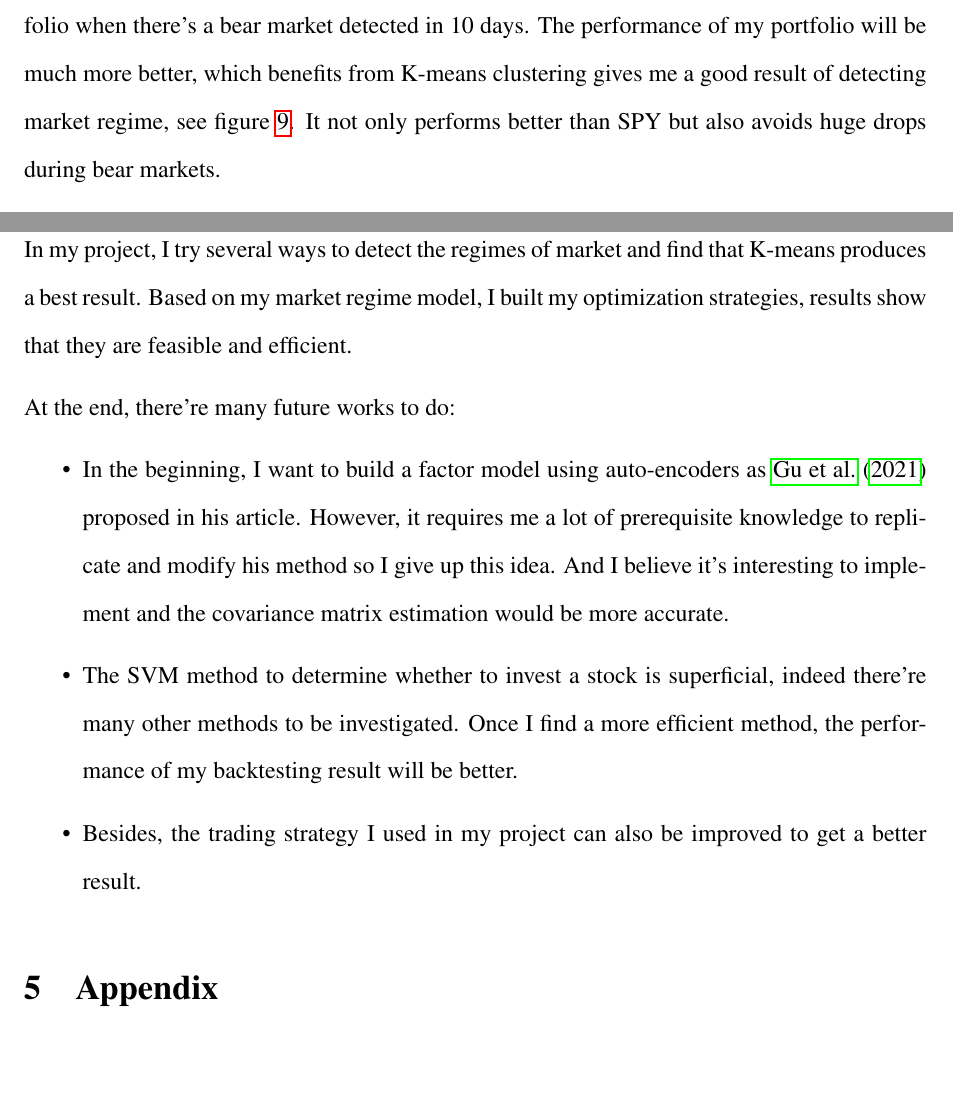
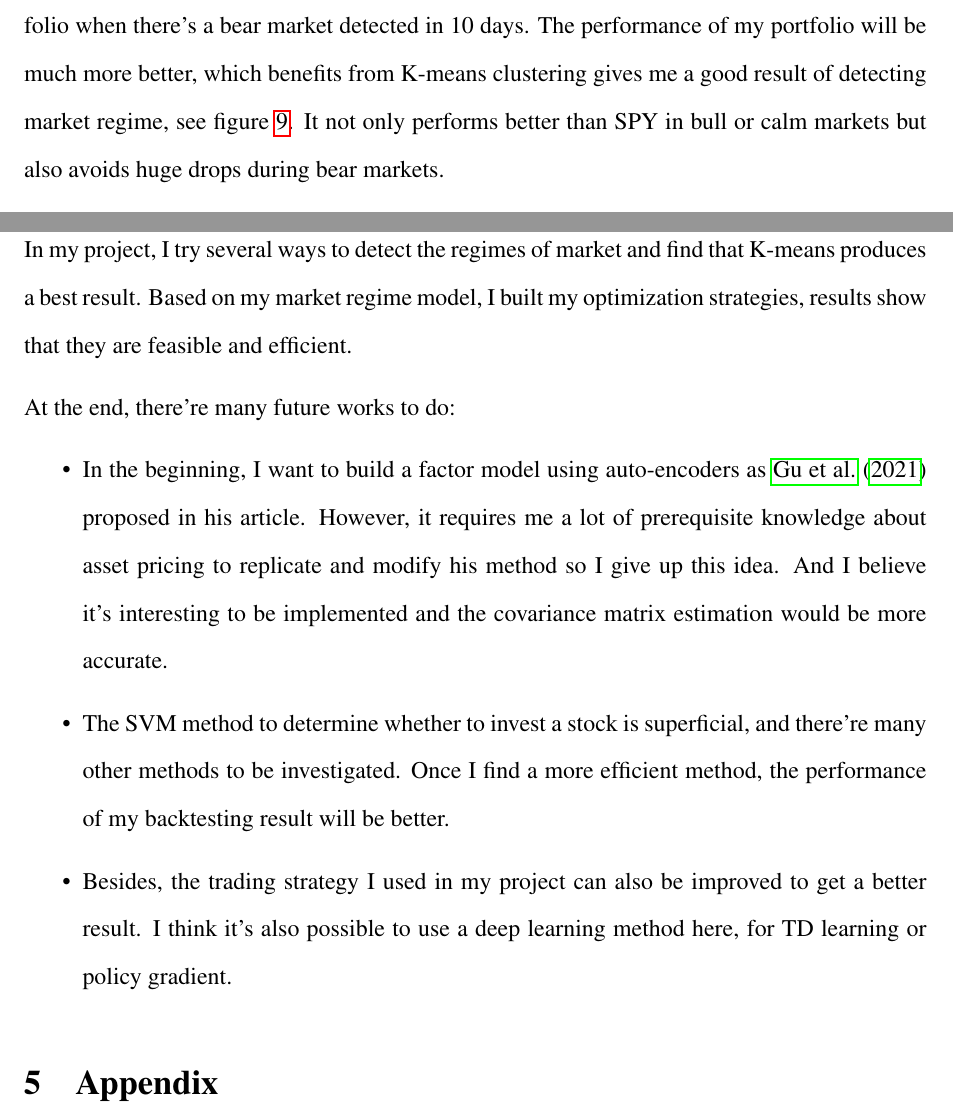
Before and after one commit to ywang408/ml_portfolio_optimization, a LaTeX document (docs/main.tex): two parts of pages 7 and 8 of 9, joined at a grey line, cut so that both start at the same text, the shorter picture padded with empty space. Compiled offline with pdfLaTeX.

Commit message:
some small changes

```diff
--- a/docs/main.tex
+++ b/docs/main.tex
@@ -22,7 +22,7 @@
 
 \usepackage{natbib}
 
-\title{Classification Methods Applied on Portfolio Optimization}
+\title{Machine Learning Applied on Portfolio Optimization}
 \author{Eric Wang}
 \date{\today}
 
@@ -128,7 +128,7 @@ I set the transaction fee to be 1\%, results are shown in figure \ref{backtest1}
     \caption{Backtesing Result}\label{backtest1}
 \end{figure}
 
-Indeed, if I relax some constraints of my trading strategy, for example, I only empty my portfolio when there's a bear market detected in 10 days. The performance of my portfolio will be much more better, which benefits from K-means clustering gives me a good result of detecting market regime, see figure \ref{backtest2}. It not only performs better than SPY but also avoids huge drops during bear markets.
+Indeed, if I relax some constraints of my trading strategy, for example, I only empty my portfolio when there's a bear market detected in 10 days. The performance of my portfolio will be much more better, which benefits from K-means clustering gives me a good result of detecting market regime, see figure \ref{backtest2}. It not only performs better than SPY in bull or calm markets but also avoids huge drops during bear markets.
 
 \begin{figure}[H]
     \centering
@@ -143,9 +143,9 @@ In my project, I try several ways to detect the regimes of market and find that
 At the end, there're many future works to do:
 
 \begin{itemize}
-    \item In the beginning, I want to build a factor model using auto-encoders as \cite{gu_autoencoder_2021} proposed in his article. However, it requires me a lot of prerequisite knowledge to replicate and modify his method so I give up this idea. And I believe it's interesting to implement and the covariance matrix estimation would be more accurate.
-    \item The SVM method to determine whether to invest a stock is superficial, indeed there're many other methods to be investigated. Once I find a more efficient method, the performance of my backtesting result will be better.
-    \item Besides, the trading strategy I used in my project can also be improved to get a better result.
+    \item In the beginning, I want to build a factor model using auto-encoders as \cite{gu_autoencoder_2021} proposed in his article. However, it requires me a lot of prerequisite knowledge about asset pricing to replicate and modify his method so I give up this idea. And I believe it's interesting to be implemented and the covariance matrix estimation would be more accurate.
+    \item The SVM method to determine whether to invest a stock is superficial, and there're many other methods to be investigated. Once I find a more efficient method, the performance of my backtesting result will be better.
+    \item Besides, the trading strategy I used in my project can also be improved to get a better result. I think it's also possible to use a deep learning method here, for TD learning or policy gradient.
 \end{itemize}
 
 \section{Appendix}
```
Also changed, not shown: docs/Report_EricWang.pdf (added), docs/main.pdf.
